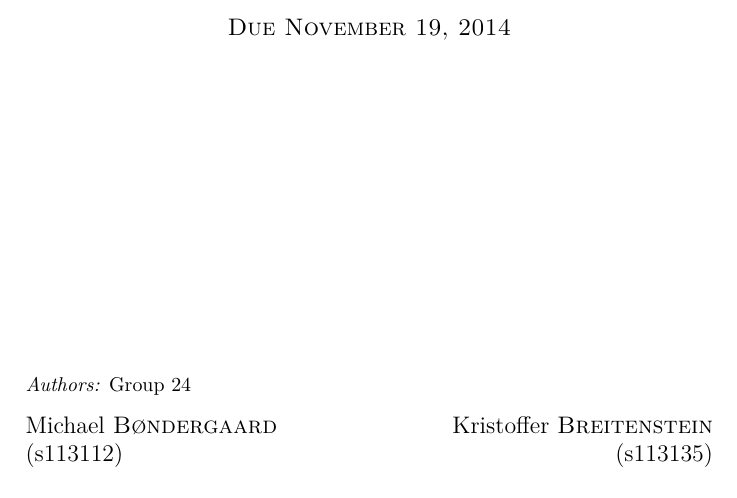
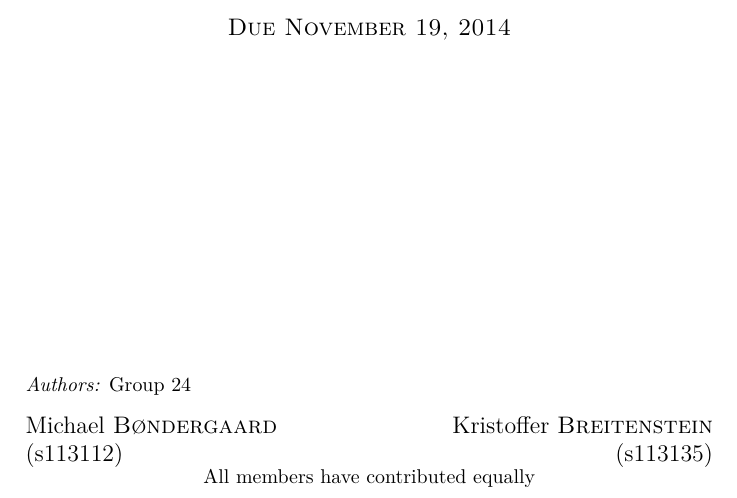
Before and after one commit to RambowKris/ConcurrentProgramming, a LaTeX document (Report/main.tex, which reads Report/sections/front_page.tex): part of page 1 of 21, cut so that both start at the same text. Compiled offline with pdfLaTeX; the source files are stored in an older character set and shown here as Unicode.

Commit message:
Changed front page

```diff
--- a/Report/sections/front_page.tex
+++ b/Report/sections/front_page.tex
@@ -44,6 +44,8 @@ Kristoffer \textsc{Breitenstein} (s113135)
 \end{flushright}
 \end{minipage}
 
+All members have contributed equally
+
 \vfill
 
 % Bottom of the page
```
Also changed, not shown: Report/main.pdf, 1 other file.
